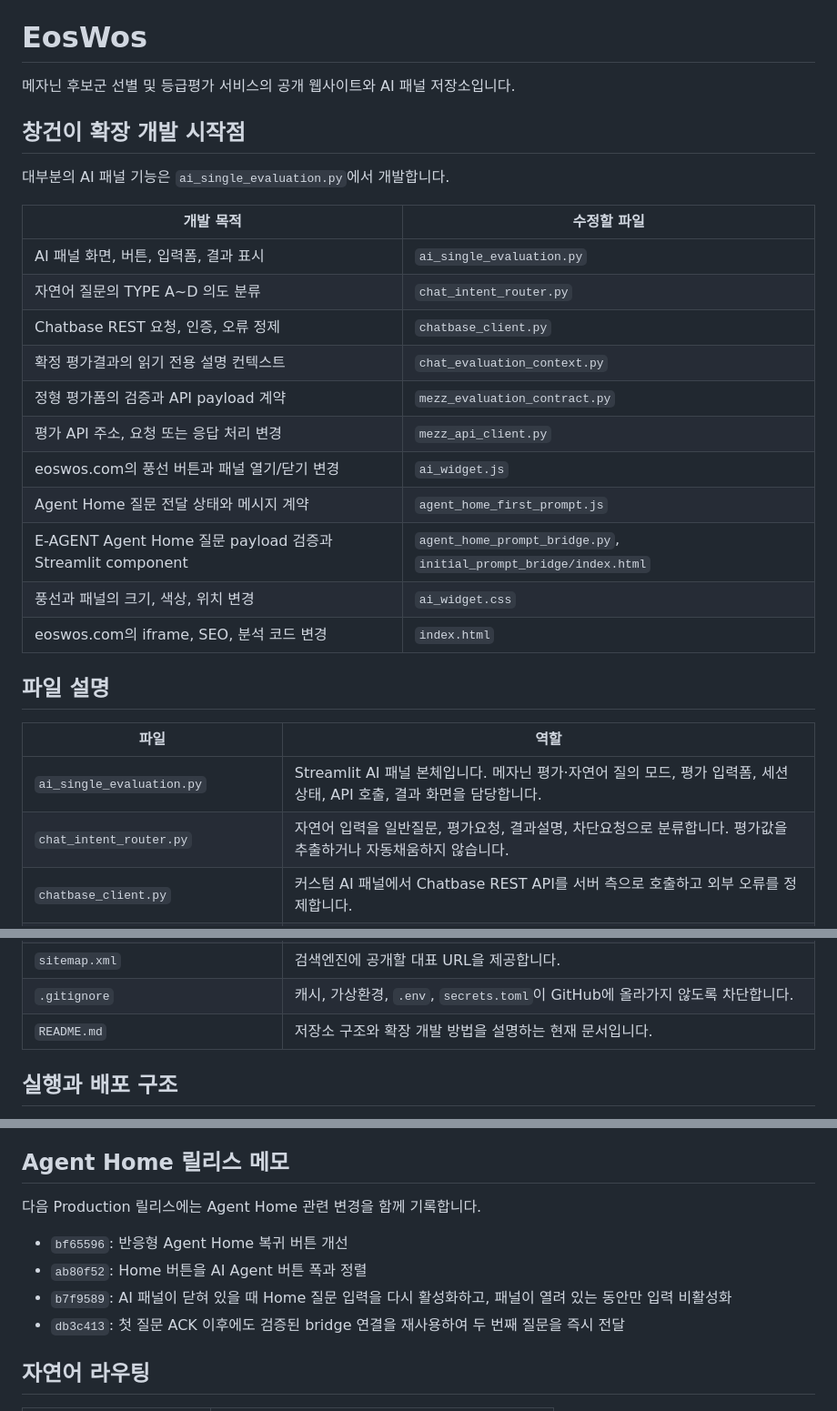
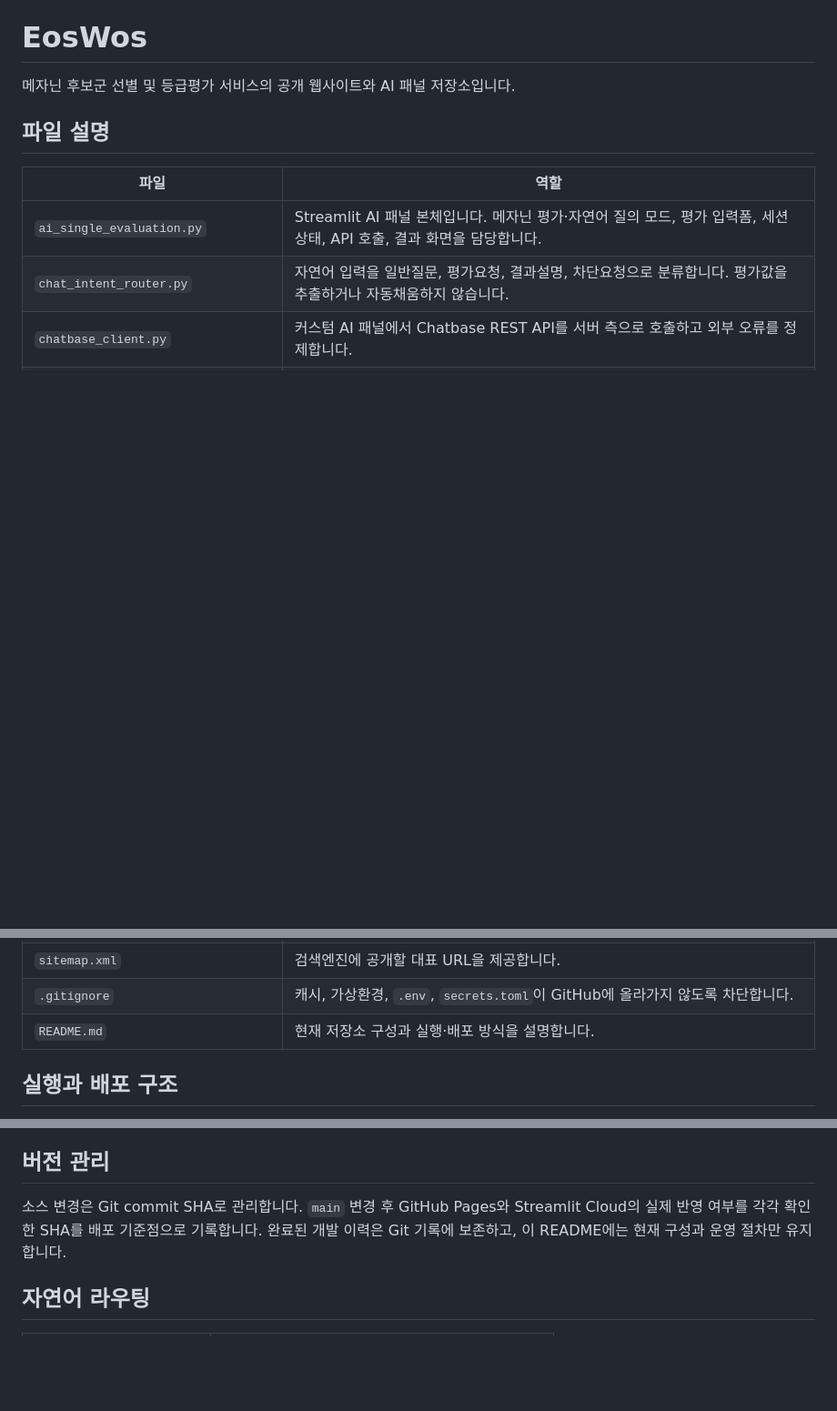
Before and after one commit to DEA-AI-analyst/eoswos, a Markdown page: README.md, 3 parts joined by grey strips. Shown at 91% size. Drawn GitHub-style; blank space fills up the shorter version.

Commit message:
Update README to current EosWos maintenance status

```diff
--- a/README.md
+++ b/README.md
@@ -1,24 +1,6 @@
 # EosWos
 
 메자닌 후보군 선별 및 등급평가 서비스의 공개 웹사이트와 AI 패널 저장소입니다.
-
-## 창건이 확장 개발 시작점
-
-대부분의 AI 패널 기능은 `ai_single_evaluation.py`에서 개발합니다.
-
-| 개발 목적 | 수정할 파일 |
-|---|---|
-| AI 패널 화면, 버튼, 입력폼, 결과 표시 | `ai_single_evaluation.py` |
-| 자연어 질문의 TYPE A~D 의도 분류 | `chat_intent_router.py` |
-| Chatbase REST 요청, 인증, 오류 정제 | `chatbase_client.py` |
-| 확정 평가결과의 읽기 전용 설명 컨텍스트 | `chat_evaluation_context.py` |
-| 정형 평가폼의 검증과 API payload 계약 | `mezz_evaluation_contract.py` |
-| 평가 API 주소, 요청 또는 응답 처리 변경 | `mezz_api_client.py` |
-| eoswos.com의 풍선 버튼과 패널 열기/닫기 변경 | `ai_widget.js` |
-| Agent Home 질문 전달 상태와 메시지 계약 | `agent_home_first_prompt.js` |
-| E-AGENT Agent Home 질문 payload 검증과 Streamlit component | `agent_home_prompt_bridge.py`, `initial_prompt_bridge/index.html` |
-| 풍선과 패널의 크기, 색상, 위치 변경 | `ai_widget.css` |
-| eoswos.com의 iframe, SEO, 분석 코드 변경 | `index.html` |
 
 ## 파일 설명
 
@@ -42,7 +24,7 @@
 | `robots.txt` | 검색엔진 크롤링 허용 범위와 사이트맵 주소를 정의합니다. |
 | `sitemap.xml` | 검색엔진에 공개할 대표 URL을 제공합니다. |
 | `.gitignore` | 캐시, 가상환경, `.env`, `secrets.toml`이 GitHub에 올라가지 않도록 차단합니다. |
-| `README.md` | 저장소 구조와 확장 개발 방법을 설명하는 현재 문서입니다. |
+| `README.md` | 현재 저장소 구성과 실행·배포 방식을 설명합니다. |
 
 ## 실행과 배포 구조
 
@@ -56,14 +38,9 @@
 8. `main` 브랜치에 push하면 연결된 GitHub Pages와 Streamlit Cloud가 변경사항을 다시 배포합니다.
 9. Agent Home 질문은 AI 패널이 닫혀 있을 때마다 새 request ID와 함께 strict-origin `postMessage`로 전달되며, 패널이 열려 있는 동안의 대화는 기존 AI 패널에서 계속됩니다.
 
-## Agent Home 릴리스 메모
+## 버전 관리
 
-다음 Production 릴리스에는 Agent Home 관련 변경을 함께 기록합니다.
-
-- `bf65596`: 반응형 Agent Home 복귀 버튼 개선
-- `ab80f52`: Home 버튼을 AI Agent 버튼 폭과 정렬
-- `b7f9589`: AI 패널이 닫혀 있을 때 Home 질문 입력을 다시 활성화하고, 패널이 열려 있는 동안만 입력 비활성화
-- `db3c413`: 첫 질문 ACK 이후에도 검증된 bridge 연결을 재사용하여 두 번째 질문을 즉시 전달
+소스 변경은 Git commit SHA로 관리합니다. `main` 변경 후 GitHub Pages와 Streamlit Cloud의 실제 반영 여부를 각각 확인한 SHA를 배포 기준점으로 기록합니다. 완료된 개발 이력은 Git 기록에 보존하고, 이 README에는 현재 구성과 운영 절차만 유지합니다.
 
 ## 자연어 라우팅
 
```
